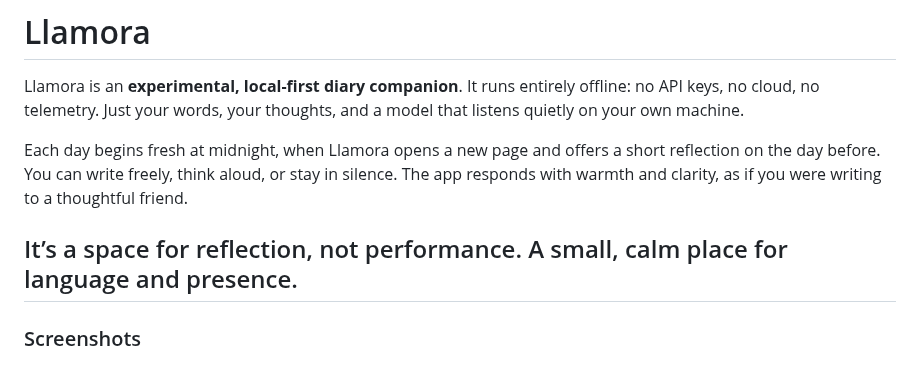
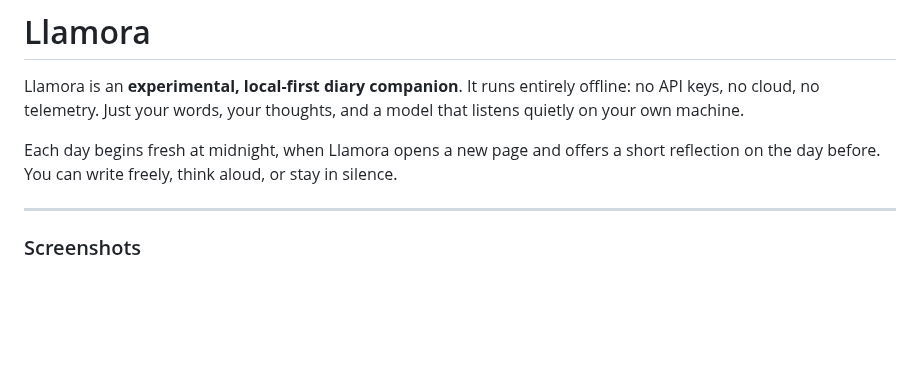
Before and after one commit to joelkuiper/Llamora, a Markdown page: README.md, the part around the change. Drawn GitHub-style; blank space fills up the shorter version.

```diff
--- a/README.md
+++ b/README.md
@@ -6,10 +6,7 @@ Just your words, your thoughts, and a model that listens quietly on your own mac
 
 Each day begins fresh at midnight, when Llamora opens a new page and offers a short reflection on the day before.
 You can write freely, think aloud, or stay in silence.
-The app responds with warmth and clarity, as if you were writing to a thoughtful friend.
 
-It’s a space for reflection, not performance.
-A small, calm place for language and presence.
 ---
 
 ### Screenshots
```
